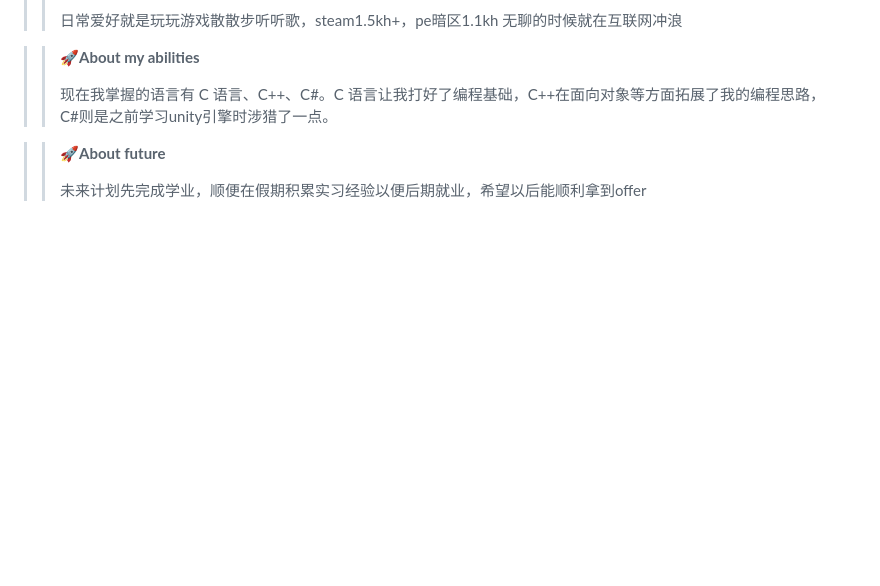
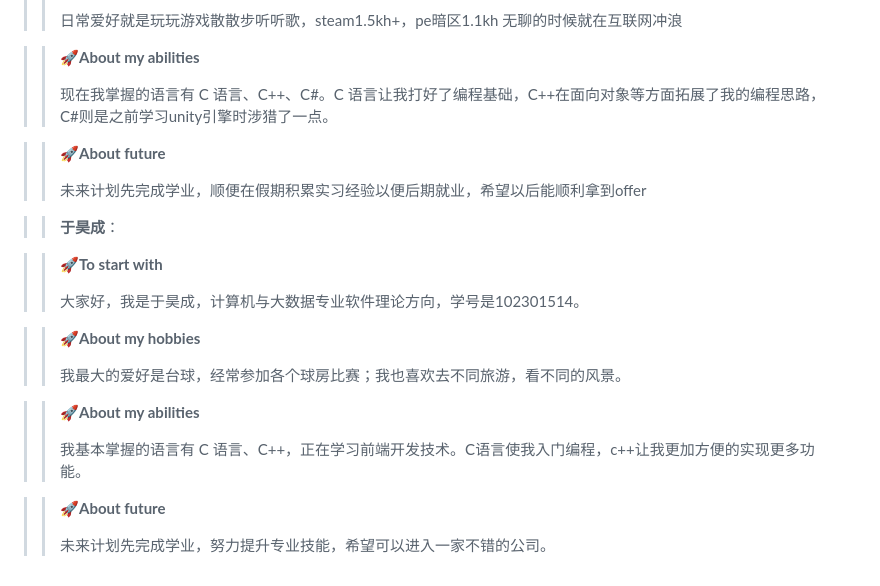
Before and after one commit to xuezong691/fzuteam_lakers, a Markdown page: README.md, the part around the change. GitHub-like rendering; blank space fills up the shorter version.

```diff
--- a/README.md
+++ b/README.md
@@ -139,3 +139,21 @@
 >> **🚀About future**
 >>
 >>未来计划先完成学业，顺便在假期积累实习经验以便后期就业，希望以后能顺利拿到offer
+
+>> **于昊成**：
+
+>> **🚀To start with**
+>>
+>>大家好，我是于昊成，计算机与大数据专业软件理论方向，学号是102301514。
+
+>> **🚀About my hobbies**
+>>
+>>我最大的爱好是台球，经常参加各个球房比赛；我也喜欢去不同旅游，看不同的风景。
+
+>> **🚀About my abilities**
+>>
+>>我基本掌握的语言有 C 语言、C++，正在学习前端开发技术。C语言使我入门编程，c++让我更加方便的实现更多功能。
+
+>> **🚀About future**
+>>
+>>未来计划先完成学业，努力提升专业技能，希望可以进入一家不错的公司。
```
